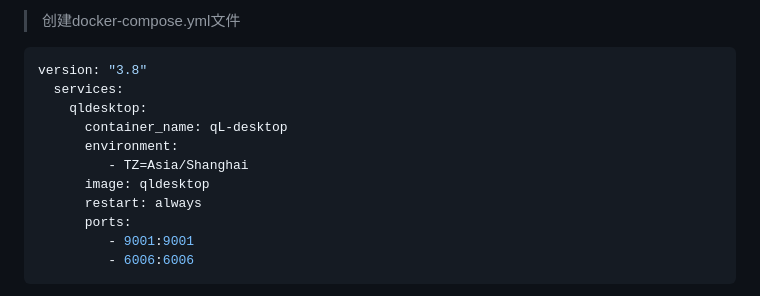
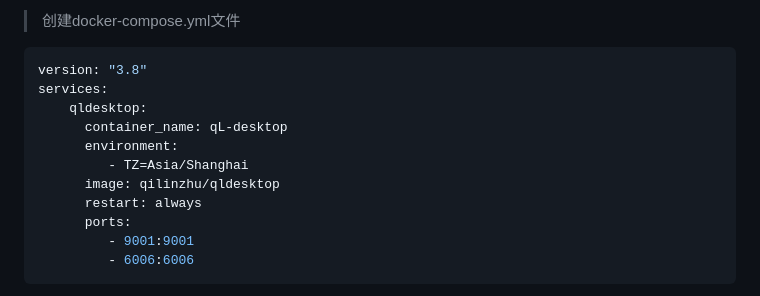
Before and after one commit to linzxcw/qL-desktop, a Markdown page: README_zh.md, the part around the change. GitHub-like rendering.

````diff
--- a/README_zh.md
+++ b/README_zh.md
@@ -26,12 +26,12 @@ qL-desktop 致力于提供最简单的操作，满足绝大部分需求。
 >创建docker-compose.yml文件
 ```bash
 version: "3.8"
-  services:
+services:
     qldesktop:
       container_name: qL-desktop
       environment:
          - TZ=Asia/Shanghai
-      image: qldesktop
+      image: qilinzhu/qldesktop
       restart: always
       ports:
          - 9001:9001
````
